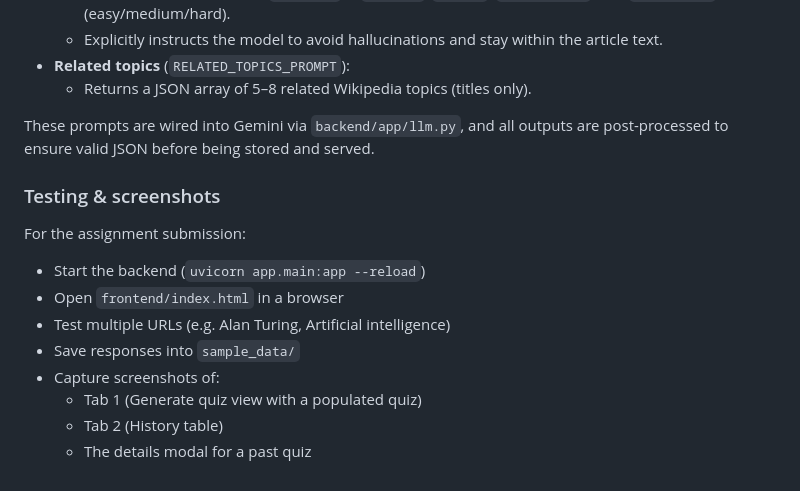
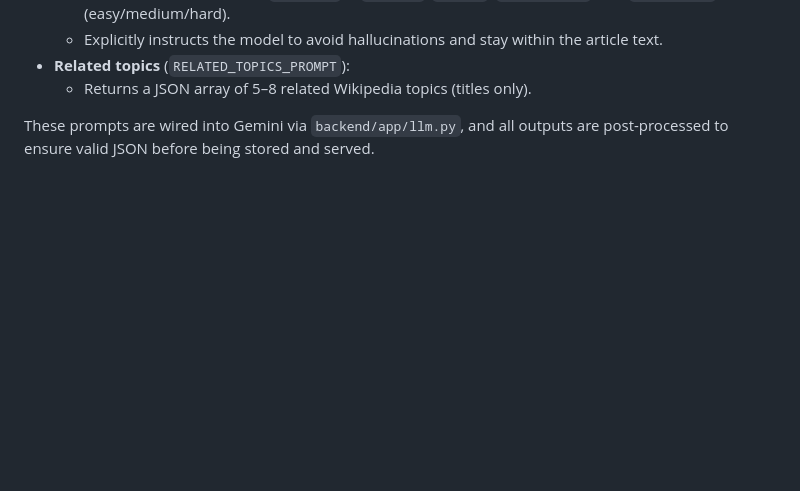
Before and after one commit to MPanduranga55/AI-Wiki-Quiz, a Markdown page: README.md, the part around the change. Rendered like a GitHub page; blank space fills up the shorter version.

```diff
--- a/README.md
+++ b/README.md
@@ -124,16 +124,3 @@ Implemented in `backend/app/prompts.py`:
 
 These prompts are wired into Gemini via `backend/app/llm.py`, and all outputs are post-processed
 to ensure valid JSON before being stored and served.
-
-### Testing & screenshots
-
-For the assignment submission:
-
-- Start the backend (`uvicorn app.main:app --reload`)
-- Open `frontend/index.html` in a browser
-- Test multiple URLs (e.g. Alan Turing, Artificial intelligence)
-- Save responses into `sample_data/`
-- Capture screenshots of:
-  - Tab 1 (Generate quiz view with a populated quiz)
-  - Tab 2 (History table)
-  - The details modal for a past quiz
```
